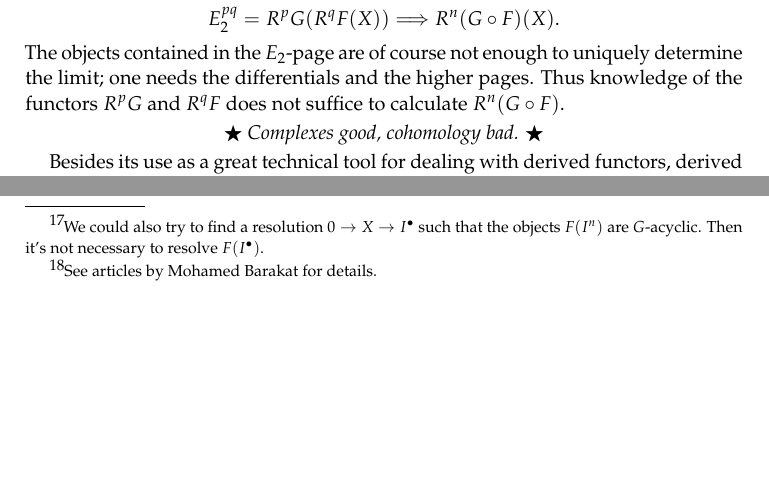
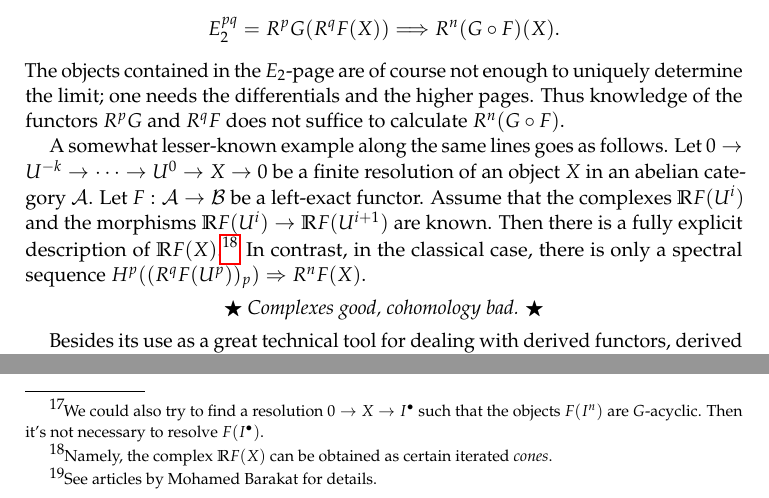
Before and after one commit to iblech/talk-homological-algebra, a LaTeX paper (notes-derived-functors.tex): two parts of page 15 of 16, joined at a grey line, cut so that both start at the same text, the shorter picture padded with empty space. Compiled offline with pdfLaTeX.

Commit message:
A somewhat lesser-known example where the total derived functors help

```diff
--- a/notes-derived-functors.tex
+++ b/notes-derived-functors.tex
@@ -1012,6 +1012,15 @@ determine the limit; one needs the differentials and the higher pages. Thus
 knowledge of the functors~$R^p G$ and~$R^q F$ does not suffice to
 calculate~$R^n(G \circ F)$.
 
+A somewhat lesser-known example along the same lines goes as follows. Let~$0 \to U^{-k} \to
+\cdots \to U^0 \to X \to 0$ be a finite resolution of an object~$X$ in an abelian
+category~$\A$. Let~$F : \A \to \B$ be a left-exact functor. Assume that the
+complexes~$\RR F(U^i)$ and the morphisms~$\RR F(U^i) \to \RR F(U^{i+1})$ are
+known. Then there is a fully explicit description of~$\RR F(X)$.\footnote{Namely,
+the complex~$\RR F(X)$ can be obtained as certain iterated \emph{cones}.}
+In contrast, in the classical case, there is only a spectral sequence~$H^p((R^q
+F(U^p))_p) \Rightarrow R^n F(X)$.
+
 \begin{center}\emph{$\bigstar$ Complexes good, cohomology bad. $\bigstar$}\end{center}
 
 Besides its use as a great technical tool for dealing with derived functors,
```
Also changed, not shown: notes-derived-functors.pdf.
